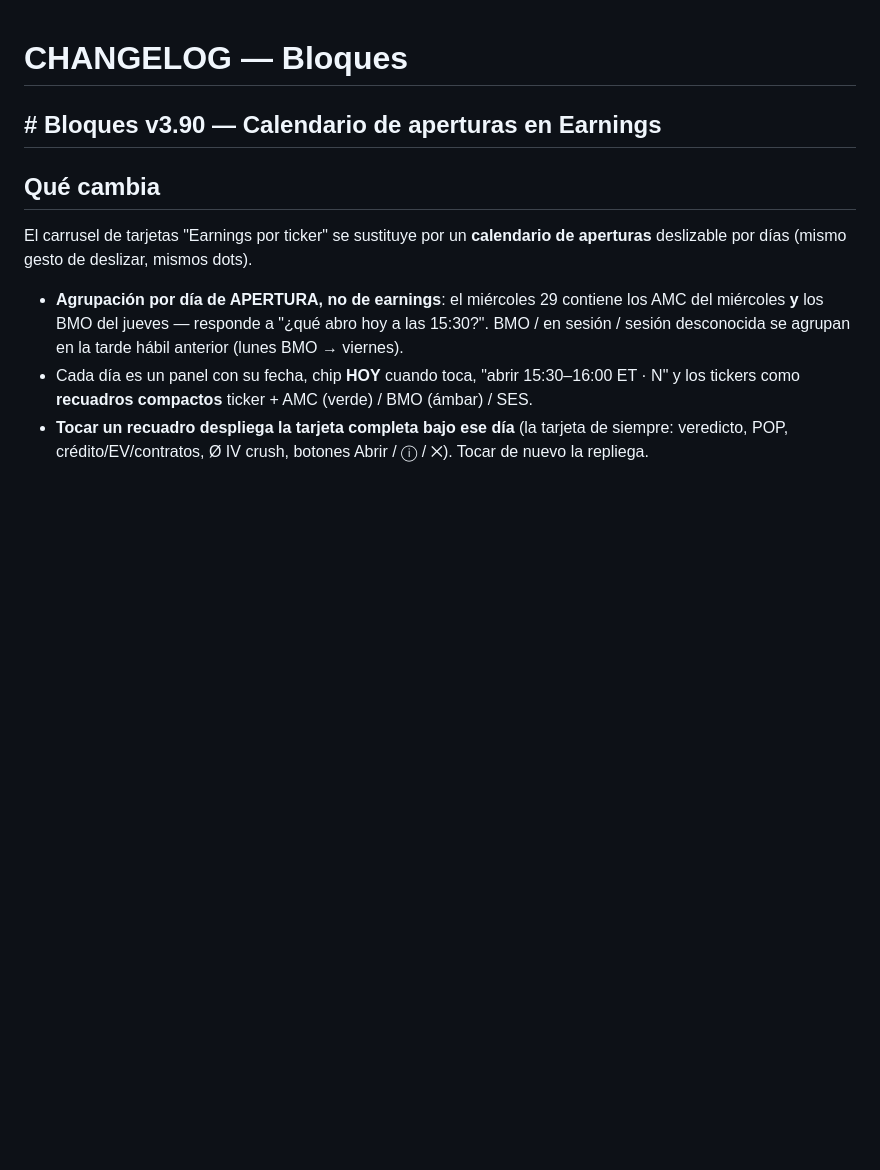
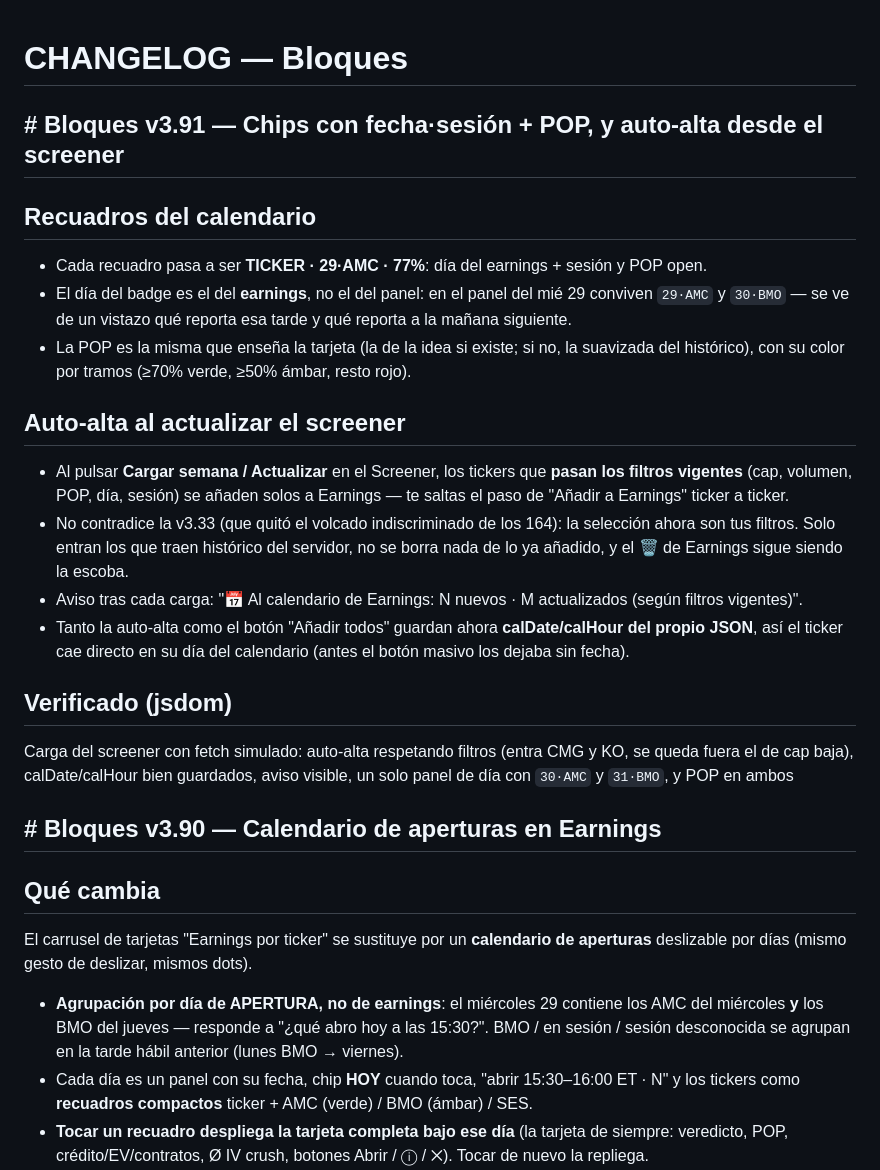
Before and after one commit to GaloFly/galowillmakeyourich, a Markdown page: CHANGELOG.md, the part around the change. GitHub-like rendering; blank space fills up the shorter version.

```diff
--- a/CHANGELOG.md
+++ b/CHANGELOG.md
@@ -1,4 +1,20 @@
 # CHANGELOG — Bloques
+
+## # Bloques v3.91 — Chips con fecha·sesión + POP, y auto-alta desde el screener
+
+## Recuadros del calendario
+- Cada recuadro pasa a ser **TICKER · 29·AMC · 77%**: día del earnings + sesión y POP open.
+- El día del badge es el del **earnings**, no el del panel: en el panel del mié 29 conviven `29·AMC` y `30·BMO` — se ve de un vistazo qué reporta esa tarde y qué reporta a la mañana siguiente.
+- La POP es la misma que enseña la tarjeta (la de la idea si existe; si no, la suavizada del histórico), con su color por tramos (≥70% verde, ≥50% ámbar, resto rojo).
+
+## Auto-alta al actualizar el screener
+- Al pulsar **Cargar semana / Actualizar** en el Screener, los tickers que **pasan los filtros vigentes** (cap, volumen, POP, día, sesión) se añaden solos a Earnings — te saltas el paso de "Añadir a Earnings" ticker a ticker.
+- No contradice la v3.33 (que quitó el volcado indiscriminado de los 164): la selección ahora son tus filtros. Solo entran los que traen histórico del servidor, no se borra nada de lo ya añadido, y el 🗑️ de Earnings sigue siendo la escoba.
+- Aviso tras cada carga: "📅 Al calendario de Earnings: N nuevos · M actualizados (según filtros vigentes)".
+- Tanto la auto-alta como el botón "Añadir todos" guardan ahora **calDate/calHour del propio JSON**, así el ticker cae directo en su día del calendario (antes el botón masivo los dejaba sin fecha).
+
+## Verificado (jsdom)
+Carga del screener con fetch simulado: auto-alta respetando filtros (entra CMG y KO, se queda fuera el de cap baja), calDate/calHour bien guardados, aviso visible, un solo panel de día con `30·AMC` y `31·BMO`, y POP en ambos
 
 ## # Bloques v3.90 — Calendario de aperturas en Earnings
 
```
